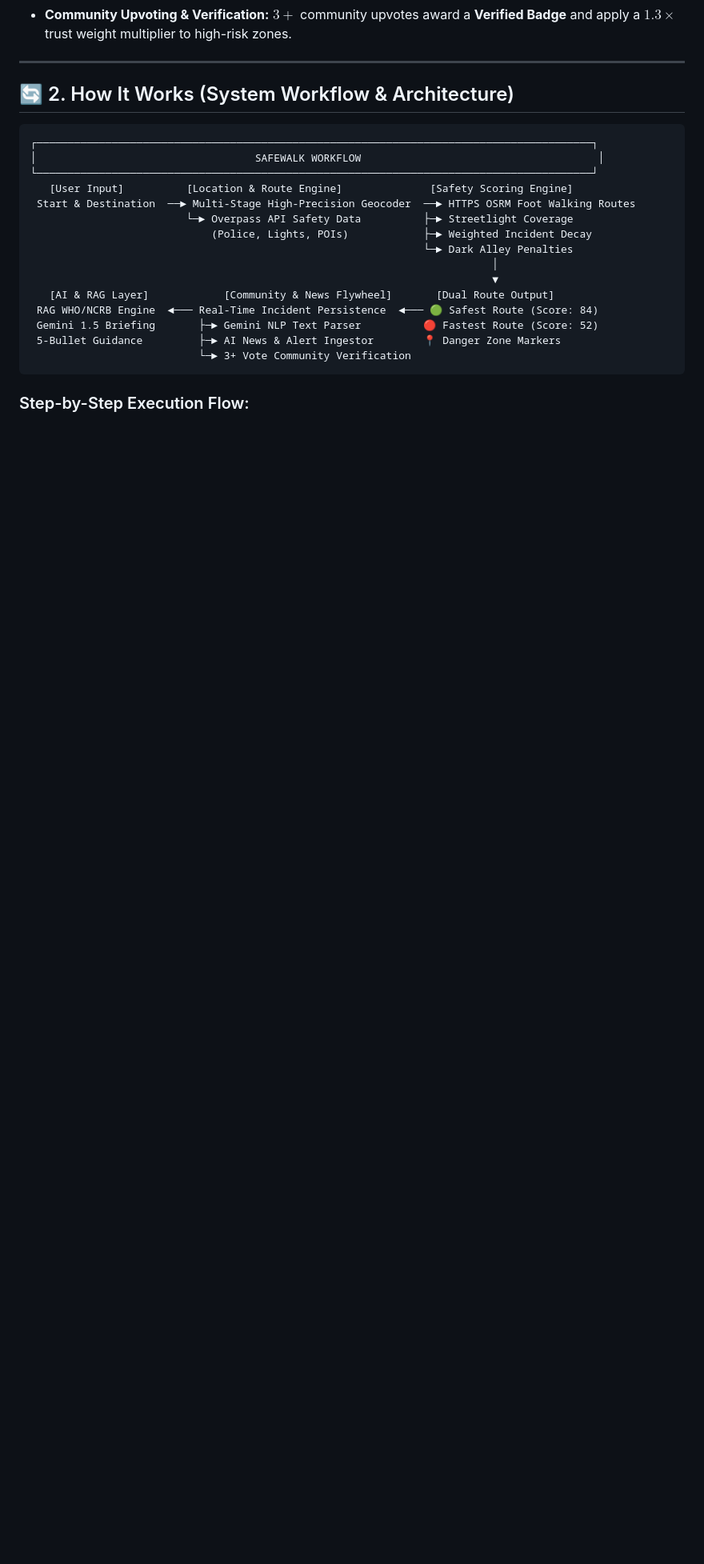
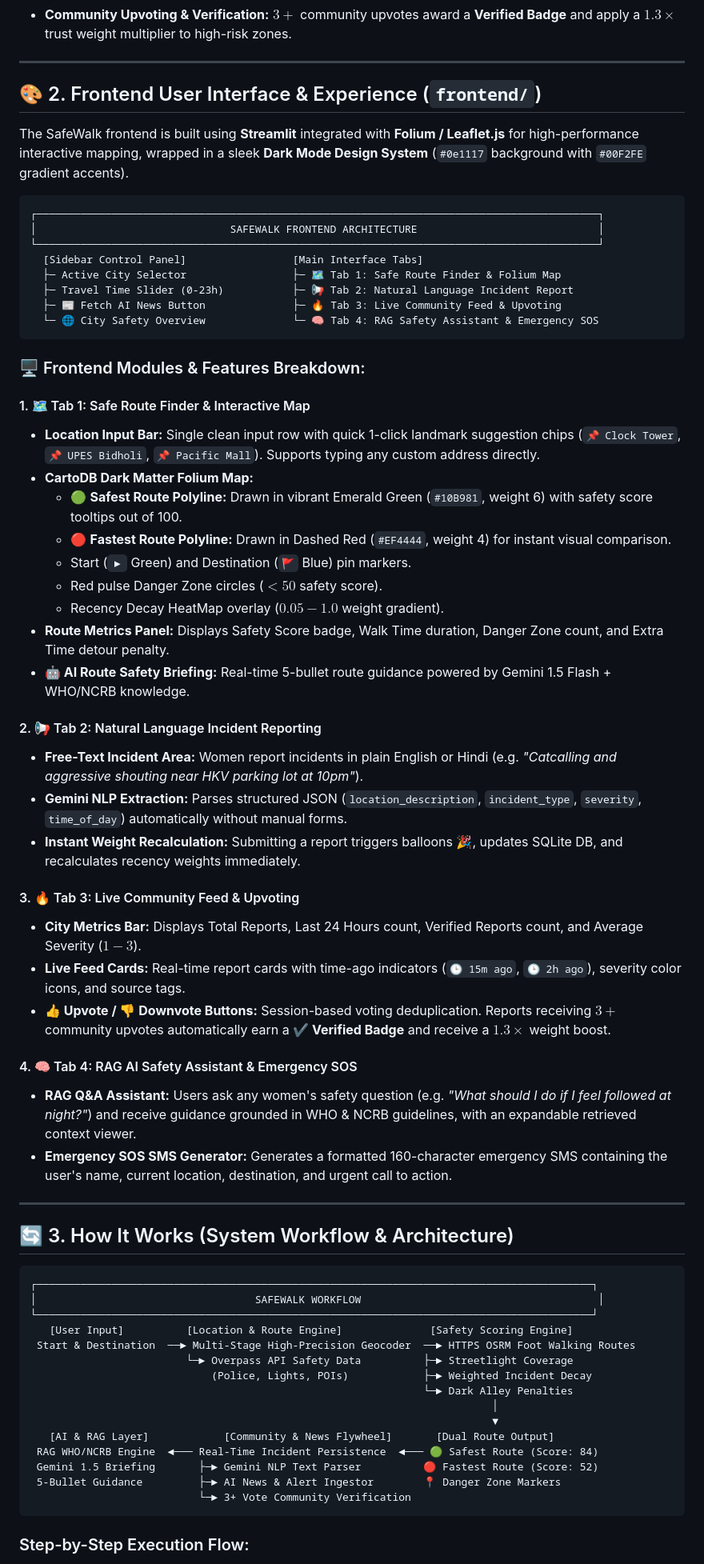
Before and after one commit to vr11-ai/SafeWalk, a Markdown page: README.md, the part around one of its changes. Shown at 80% size. Rendered like a GitHub page; blank space fills up the shorter version.

Commit message:
docs: expand README.md with detailed frontend architecture and UI documentation

````diff
--- a/README.md
+++ b/README.md
@@ -24,7 +24,51 @@
 
 ---
 
-## 🔄 2. How It Works (System Workflow & Architecture)
+## 🎨 2. Frontend User Interface & Experience (`frontend/`)
+
+The SafeWalk frontend is built using **Streamlit** integrated with **Folium / Leaflet.js** for high-performance interactive mapping, wrapped in a sleek **Dark Mode Design System** (`#0e1117` background with `#00F2FE` gradient accents).
+
+```
+┌──────────────────────────────────────────────────────────────────────────────────────────┐
+│                               SAFEWALK FRONTEND ARCHITECTURE                             │
+└──────────────────────────────────────────────────────────────────────────────────────────┘
+  [Sidebar Control Panel]                 [Main Interface Tabs]
+  ├─ Active City Selector                 ├─ 🗺️ Tab 1: Safe Route Finder & Folium Map
+  ├─ Travel Time Slider (0-23h)           ├─ 📢 Tab 2: Natural Language Incident Report
+  ├─ 📰 Fetch AI News Button              ├─ 🔥 Tab 3: Live Community Feed & Upvoting
+  └─ 🌐 City Safety Overview              └─ 🧠 Tab 4: RAG Safety Assistant & Emergency SOS
+```
+
+### 🖥️ Frontend Modules & Features Breakdown:
+
+#### 1. 🗺️ Tab 1: Safe Route Finder & Interactive Map
+- **Location Input Bar:** Single clean input row with quick 1-click landmark suggestion chips (`📌 Clock Tower`, `📌 UPES Bidholi`, `📌 Pacific Mall`). Supports typing any custom address directly.
+- **CartoDB Dark Matter Folium Map:**
+  - 🟢 **Safest Route Polyline:** Drawn in vibrant Emerald Green (`#10B981`, weight 6) with safety score tooltips out of 100.
+  - 🔴 **Fastest Route Polyline:** Drawn in Dashed Red (`#EF4444`, weight 4) for instant visual comparison.
+  - Start (`▶` Green) and Destination (`🚩` Blue) pin markers.
+  - Red pulse Danger Zone circles ($<50$ safety score).
+  - Recency Decay HeatMap overlay ($0.05-1.0$ weight gradient).
+- **Route Metrics Panel:** Displays Safety Score badge, Walk Time duration, Danger Zone count, and Extra Time detour penalty.
+- **🤖 AI Route Safety Briefing:** Real-time 5-bullet route guidance powered by Gemini 1.5 Flash + WHO/NCRB knowledge.
+
+#### 2. 📢 Tab 2: Natural Language Incident Reporting
+- **Free-Text Incident Area:** Women report incidents in plain English or Hindi (e.g. *"Catcalling and aggressive shouting near HKV parking lot at 10pm"*).
+- **Gemini NLP Extraction:** Parses structured JSON (`location_description`, `incident_type`, `severity`, `time_of_day`) automatically without manual forms.
+- **Instant Weight Recalculation:** Submitting a report triggers balloons 🎉, updates SQLite DB, and recalculates recency weights immediately.
+
+#### 3. 🔥 Tab 3: Live Community Feed & Upvoting
+- **City Metrics Bar:** Displays Total Reports, Last 24 Hours count, Verified Reports count, and Average Severity ($1-3$).
+- **Live Feed Cards:** Real-time report cards with time-ago indicators (`🕒 15m ago`, `🕒 2h ago`), severity color icons, and source tags.
+- **👍 Upvote / 👎 Downvote Buttons:** Session-based voting deduplication. Reports receiving $3+$ community upvotes automatically earn a **✔ Verified Badge** and receive a $1.3\times$ weight boost.
+
+#### 4. 🧠 Tab 4: RAG AI Safety Assistant & Emergency SOS
+- **RAG Q&A Assistant:** Users ask any women's safety question (e.g. *"What should I do if I feel followed at night?"*) and receive guidance grounded in WHO & NCRB guidelines, with an expandable retrieved context viewer.
+- **Emergency SOS SMS Generator:** Generates a formatted 160-character emergency SMS containing the user's name, current location, destination, and urgent call to action.
+
+---
+
+## 🔄 3. How It Works (System Workflow & Architecture)
 
 ```
 ┌─────────────────────────────────────────────────────────────────────────────────────────┐
````
Also changed, not shown: other parts of README.md (+4 -4 lines).
